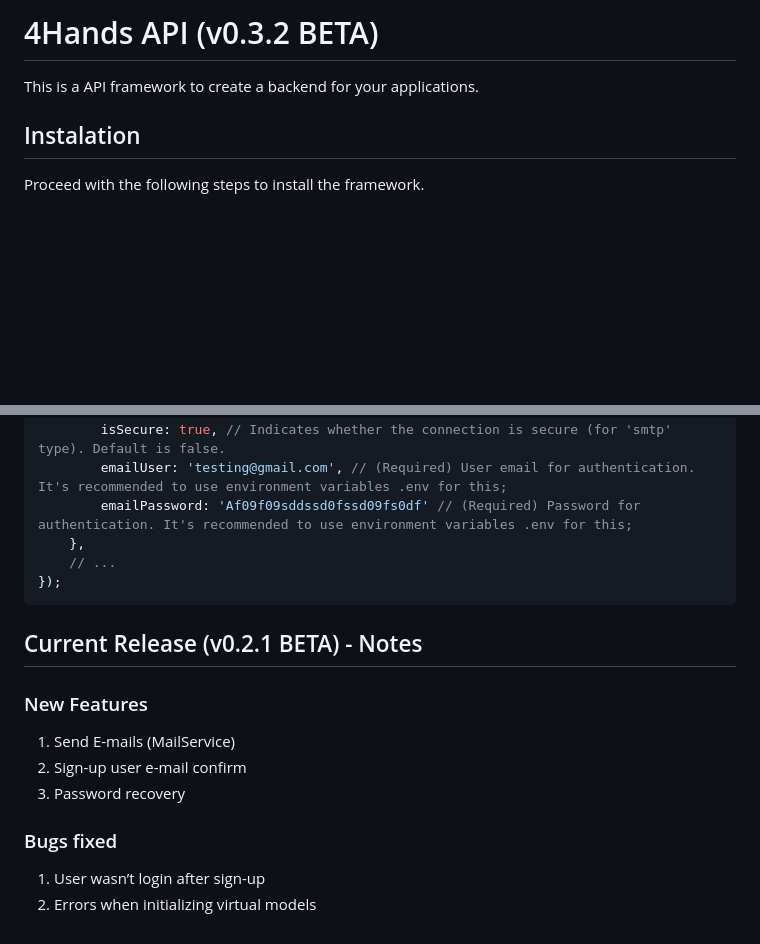
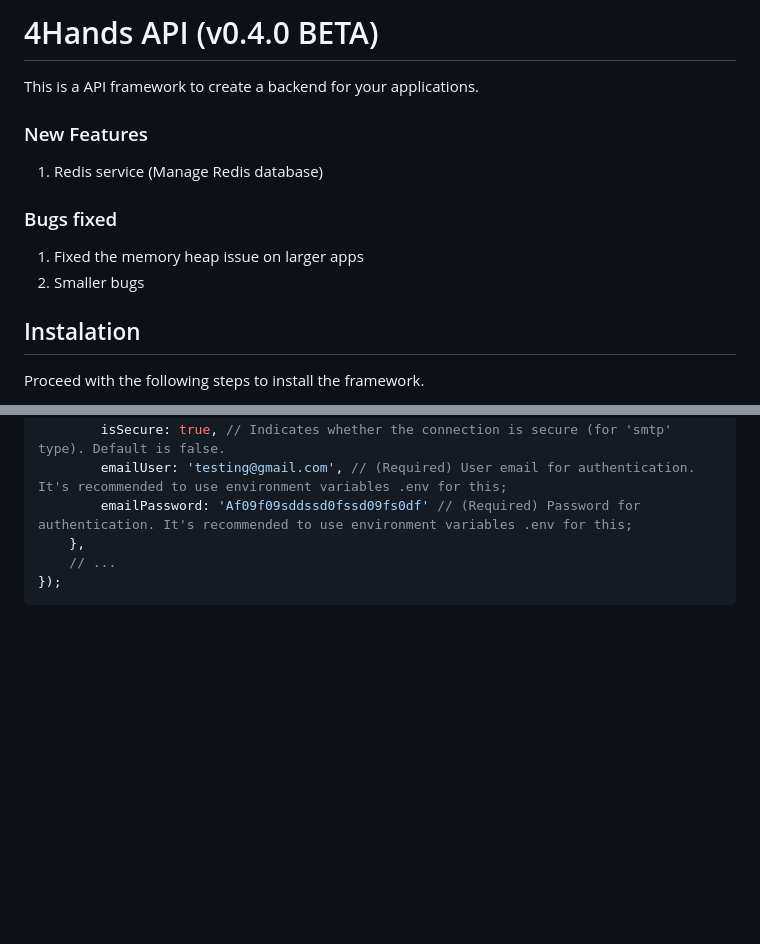
Before and after one commit to FelipeRamosDev/4hands-api, a Markdown page: README.md, 2 parts joined by grey strips. GitHub-like rendering; blank space fills up the shorter version.

````diff
--- a/README.md
+++ b/README.md
@@ -1,5 +1,12 @@
-# 4Hands API (v0.3.2 BETA)
+# 4Hands API (v0.4.0 BETA)
 This is a API framework to create a backend for your applications.
+
+### New Features
+1. Redis service (Manage Redis database)
+
+### Bugs fixed
+1. Fixed the memory heap issue on larger apps
+2. Smaller bugs
 
 ## Instalation
 Proceed with the following steps to install the framework.
@@ -367,13 +374,3 @@ global.API = new ServerAPI({
     // ...
 });
 ```
-
-## Current Release (v0.2.1 BETA) - Notes
-### New Features
-1. Send E-mails (MailService)
-2. Sign-up user e-mail confirm
-3. Password recovery
-
-### Bugs fixed
-1. User wasn’t login after sign-up
-2. Errors when initializing virtual models
````
